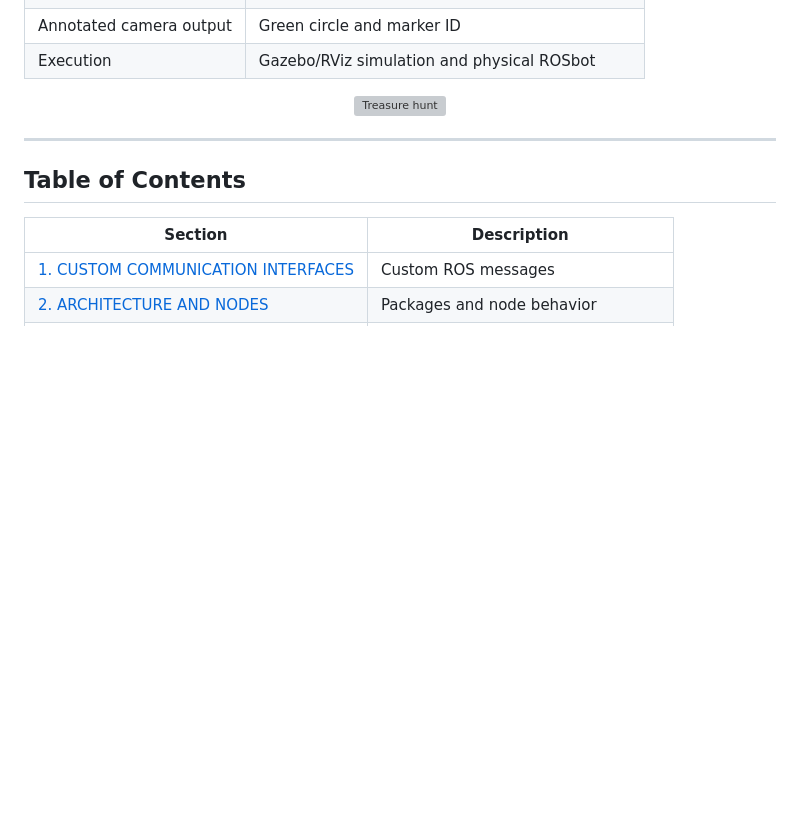
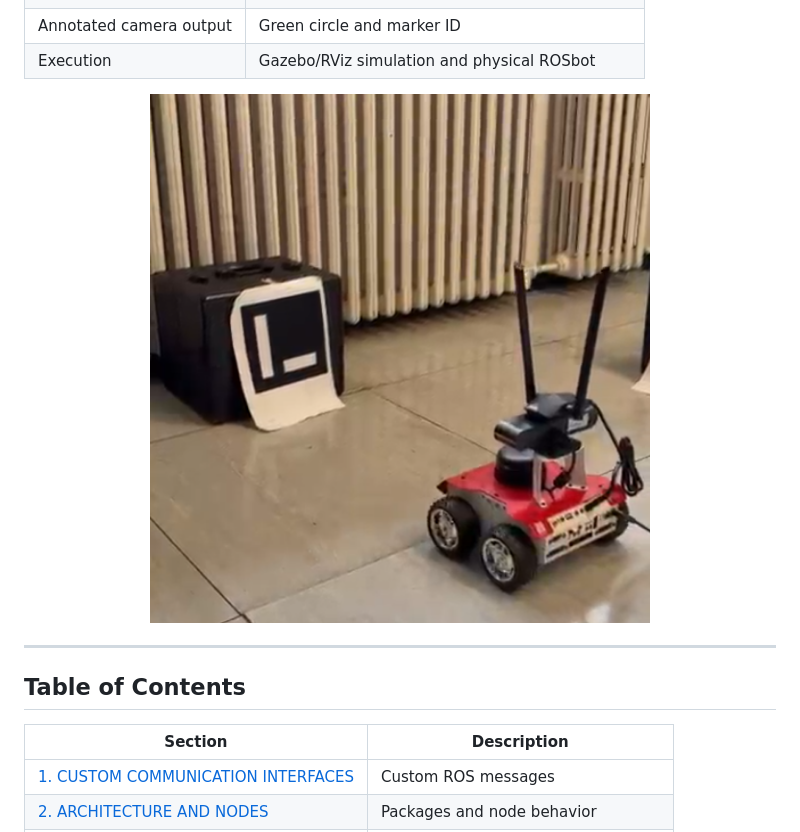
Before and after one commit to LucaAllegri/ERL_first_assignment, a Markdown page: README.md, the part around one of its changes. Rendered like a GitHub page; pictures changed too: image_readme/Screenshot_rosbot.png (added); blank space fills up the shorter version; grey boxes are pictures that could not be loaded.

Commit message:
Aggiornato README, immagini e robot_controller

```diff
--- a/README.md
+++ b/README.md
@@ -29,7 +29,7 @@ When the marker with ID 4 is reached, the treasure is found and the robot stops.
 | Execution | Gazebo/RViz simulation and physical ROSbot |
 
 <div align="center">
-  <img src="/image_readme/robot_hunt.gif" alt="Treasure hunt" width="500"/>
+  <img src="/image_readme/Screenshot_rosbot.png" alt="" width="500"/>
 </div>
 
 ---
```
Also changed, not shown: other parts of README.md (+6 -2 lines), 4 other files.
